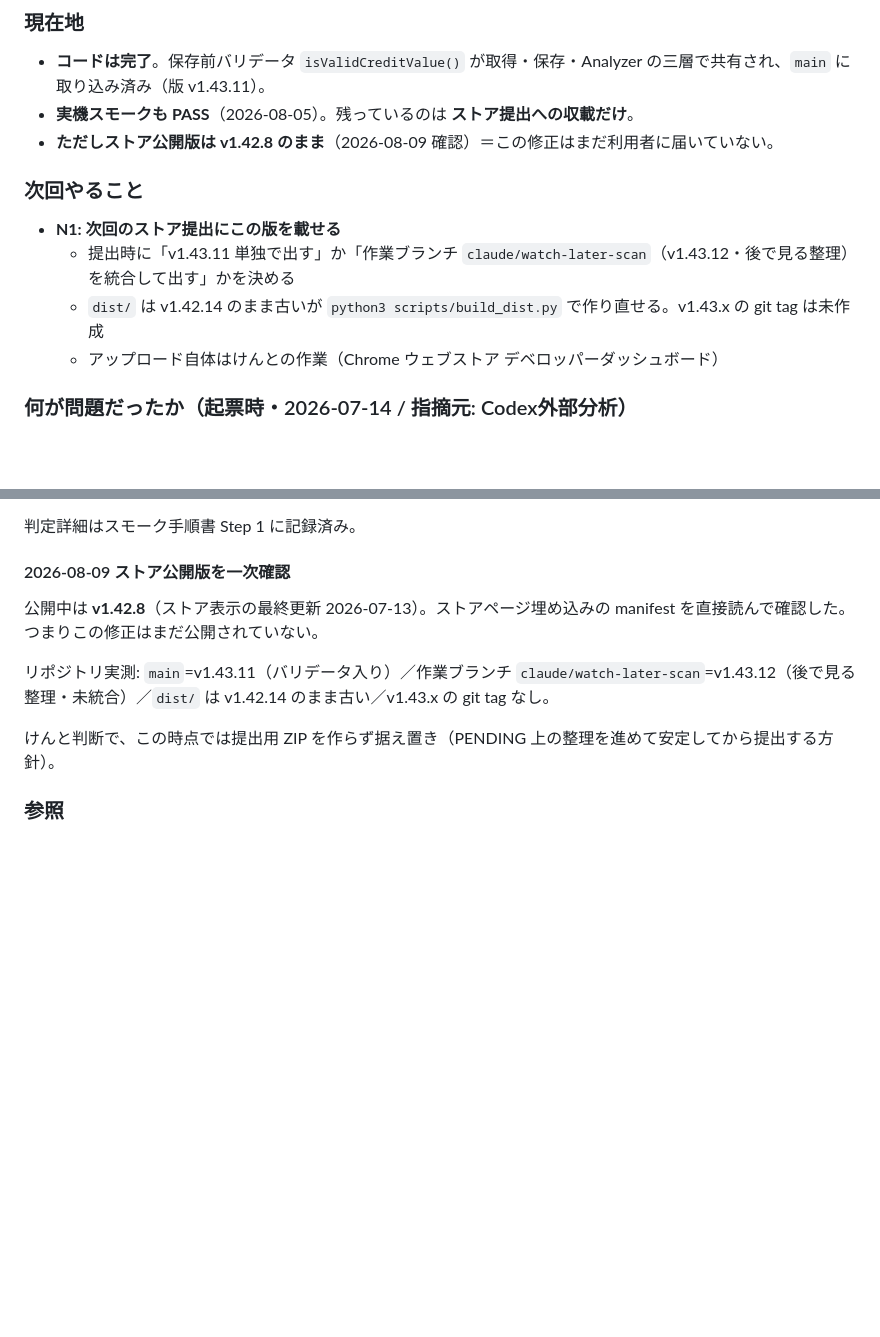
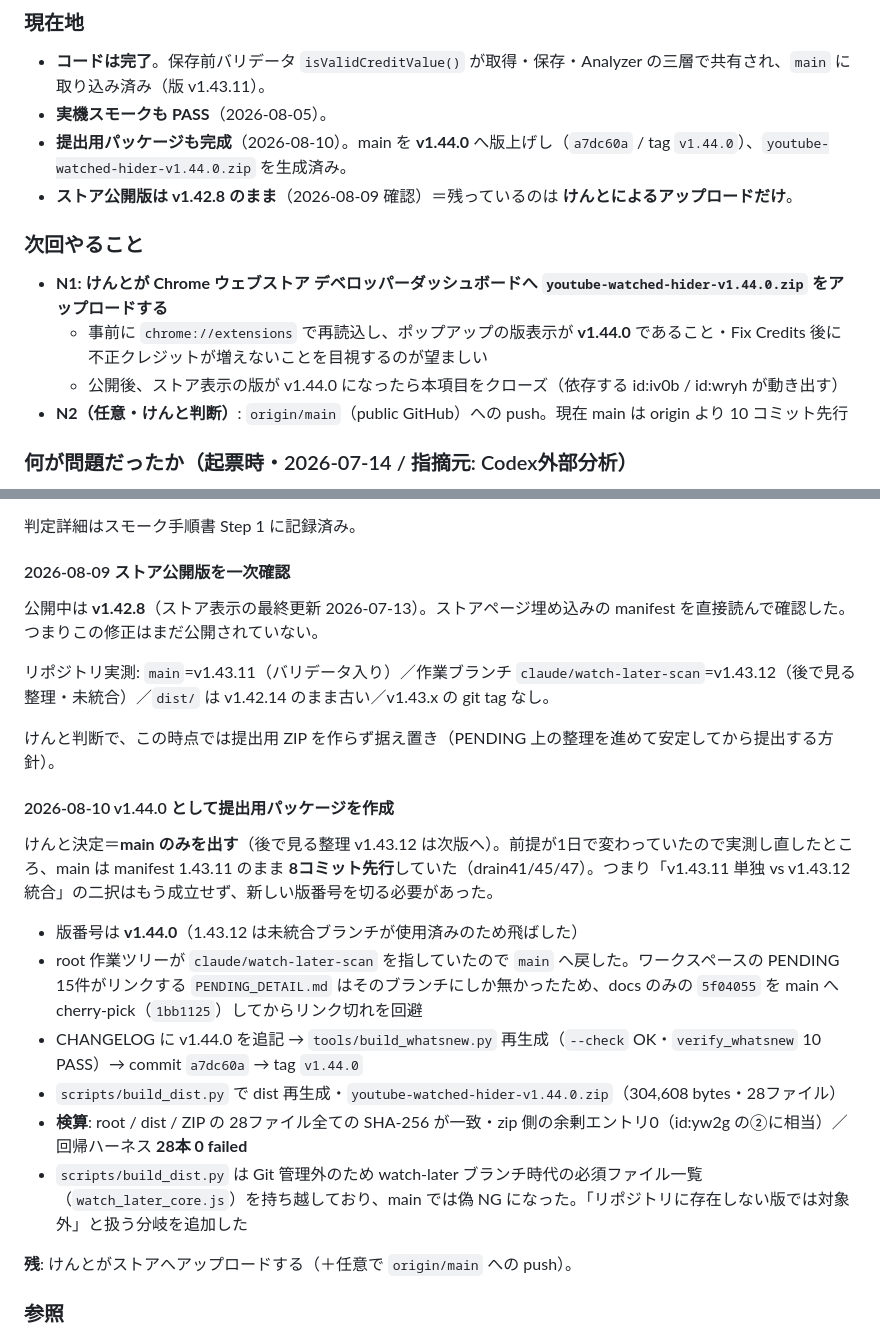
Before and after one commit to sasakisrole/youtube-watched-hider, a Markdown page: PENDING_DETAIL.md, 2 parts joined by grey strips. GitHub-like rendering; blank space fills up the shorter version.

Commit message:
docs(w7gg): v1.44.0 の提出用パッケージ作成までを記録し、残をアップロードのみに絞る

```diff
--- a/PENDING_DETAIL.md
+++ b/PENDING_DETAIL.md
@@ -11,15 +11,16 @@ PENDING.md 本文から移した経緯・実測値を id 単位で置く。PENDI
 ### 現在地
 
 - **コードは完了**。保存前バリデータ `isValidCreditValue()` が取得・保存・Analyzer の三層で共有され、`main` に取り込み済み（版 v1.43.11）。
-- **実機スモークも PASS**（2026-08-05）。残っているのは **ストア提出への収載だけ**。
-- **ただしストア公開版は v1.42.8 のまま**（2026-08-09 確認）＝この修正はまだ利用者に届いていない。
+- **実機スモークも PASS**（2026-08-05）。
+- **提出用パッケージも完成**（2026-08-10）。main を **v1.44.0** へ版上げし（`a7dc60a` / tag `v1.44.0`）、`youtube-watched-hider-v1.44.0.zip` を生成済み。
+- **ストア公開版は v1.42.8 のまま**（2026-08-09 確認）＝残っているのは **けんとによるアップロードだけ**。
 
 ### 次回やること
 
-- **N1: 次回のストア提出にこの版を載せる**
-  - 提出時に「v1.43.11 単独で出す」か「作業ブランチ `claude/watch-later-scan`（v1.43.12・後で見る整理）を統合して出す」かを決める
-  - `dist/` は v1.42.14 のまま古いが `python3 scripts/build_dist.py` で作り直せる。v1.43.x の git tag は未作成
-  - アップロード自体はけんとの作業（Chrome ウェブストア デベロッパーダッシュボード）
+- **N1: けんとが Chrome ウェブストア デベロッパーダッシュボードへ `youtube-watched-hider-v1.44.0.zip` をアップロードする**
+  - 事前に `chrome://extensions` で再読込し、ポップアップの版表示が **v1.44.0** であること・Fix Credits 後に不正クレジットが増えないことを目視するのが望ましい
+  - 公開後、ストア表示の版が v1.44.0 になったら本項目をクローズ（依存する id:iv0b / id:wryh が動き出す）
+- **N2（任意・けんと判断）**: `origin/main`（public GitHub）への push。現在 main は origin より 10 コミット先行
 
 ### 何が問題だったか（起票時・2026-07-14 / 指摘元: Codex外部分析）
 
@@ -110,6 +111,19 @@ v1.43.11 で Fix Credits 実行 → 前後 export（31,364→31,368件）を vid
 リポジトリ実測: `main`=v1.43.11（バリデータ入り）／作業ブランチ `claude/watch-later-scan`=v1.43.12（後で見る整理・未統合）／`dist/` は v1.42.14 のまま古い／v1.43.x の git tag なし。
 
 けんと判断で、この時点では提出用 ZIP を作らず据え置き（PENDING 上の整理を進めて安定してから提出する方針）。
+
+#### 2026-08-10 v1.44.0 として提出用パッケージを作成
+
+けんと決定＝**main のみを出す**（後で見る整理 v1.43.12 は次版へ）。前提が1日で変わっていたので実測し直したところ、main は manifest 1.43.11 のまま **8コミット先行**していた（drain41/45/47）。つまり「v1.43.11 単独 vs v1.43.12 統合」の二択はもう成立せず、新しい版番号を切る必要があった。
+
+- 版番号は **v1.44.0**（1.43.12 は未統合ブランチが使用済みのため飛ばした）
+- root 作業ツリーが `claude/watch-later-scan` を指していたので `main` へ戻した。ワークスペースの PENDING 15件がリンクする `PENDING_DETAIL.md` はそのブランチにしか無かったため、docs のみの `5f04055` を main へ cherry-pick（`1bb1125`）してからリンク切れを回避
+- CHANGELOG に v1.44.0 を追記 → `tools/build_whatsnew.py` 再生成（`--check` OK・`verify_whatsnew` 10 PASS）→ commit `a7dc60a` → tag `v1.44.0`
+- `scripts/build_dist.py` で dist 再生成・`youtube-watched-hider-v1.44.0.zip`（304,608 bytes・28ファイル）
+- **検算**: root / dist / ZIP の 28ファイル全ての SHA-256 が一致・zip 側の余剰エントリ0（id:yw2g の②に相当）／回帰ハーネス **28本 0 failed**
+- `scripts/build_dist.py` は Git 管理外のため watch-later ブランチ時代の必須ファイル一覧（`watch_later_core.js`）を持ち越しており、main では偽 NG になった。「リポジトリに存在しない版では対象外」と扱う分岐を追加した
+
+**残**: けんとがストアへアップロードする（＋任意で `origin/main` への push）。
 
 ### 参照
 
```
